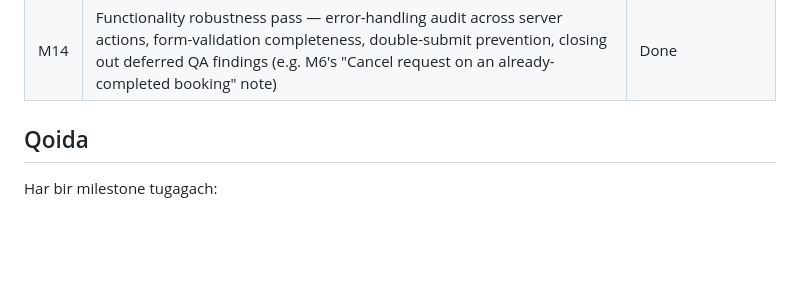
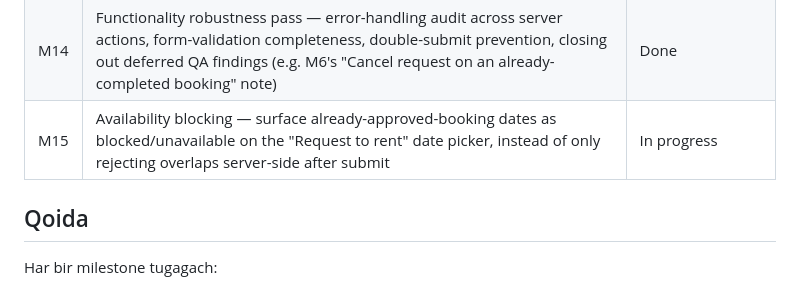
Before and after one commit to MaxRuzimov/RentalTool, a Markdown page: MILESTONES.md, the part around the change. Rendered like a GitHub page; blank space fills up the shorter version.

Commit message:
Add M15 (availability blocking on request-to-rent UI)
Co-Authored-By: Claude Sonnet 5 <noreply@anthropic.com>

```diff
--- a/MILESTONES.md
+++ b/MILESTONES.md
@@ -20,6 +20,7 @@ Status qiymatlari: Not started / In progress / In review / Done
 | — | Post-launch fixes from Max's real usage: (1) signup confirmation link fixed — added `apps/web/src/app/auth/confirm/route.ts` (Supabase's own documented pattern for `@supabase/ssr` SSR apps; the default template's link doesn't establish a cookie session in this app) + a branded template ready for Max to paste (`docs/design/email-templates.md`), still needs Max to update the Supabase Dashboard's Site URL/Redirect URLs and paste the template before it's live end-to-end; (2) a pending-booking-request count badge added to the header's "Bookings" link (in-app half of Max's notification request); (3) the email-to-owner half of that same request is scoped only, not built (`docs/design/booking-request-email-notification.md`) — needs Max to pick/create a transactional email provider account first. | Code merged — awaiting Max's dashboard changes for (1), awaiting provider decision for (3) |
 | M13 | Visual craft pass — loading/empty states, micro-interactions, iconography, image placeholders, feedback consistency (on top of M12's tokens + M7's responsiveness, not a redo) | Done |
 | M14 | Functionality robustness pass — error-handling audit across server actions, form-validation completeness, double-submit prevention, closing out deferred QA findings (e.g. M6's "Cancel request on an already-completed booking" note) | Done |
+| M15 | Availability blocking — surface already-approved-booking dates as blocked/unavailable on the "Request to rent" date picker, instead of only rejecting overlaps server-side after submit | In progress |
 
 ## Qoida
 Har bir milestone tugagach:
```
